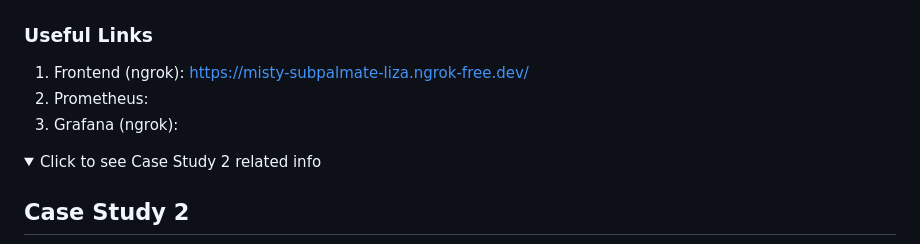
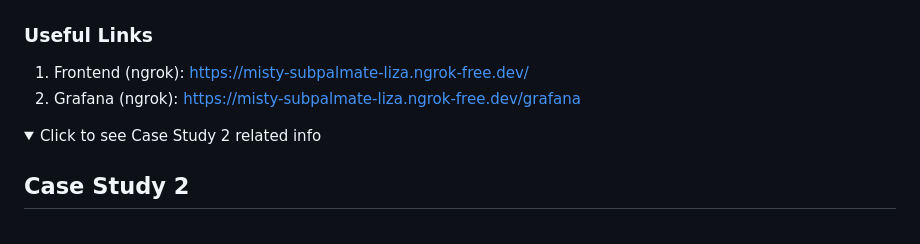
Before and after one commit to ShafathZ/AniZenithProject, a Markdown page: README.md, the part around the change. Rendered like a GitHub page; folded sections open.

Commit message:
Added Ngrok Link for grafana

```diff
--- a/README.md
+++ b/README.md
@@ -40,8 +40,7 @@ ssh -i ssh_keys/group02_key -p 22000 group02@paffenroth-23.dyn.wpi.edu
 
 ### Useful Links
 1. Frontend (ngrok): https://misty-subpalmate-liza.ngrok-free.dev/
-2. Prometheus:
-3. Grafana (ngrok):
+2. Grafana (ngrok): https://misty-subpalmate-liza.ngrok-free.dev/grafana
 
 
 <details>
```
